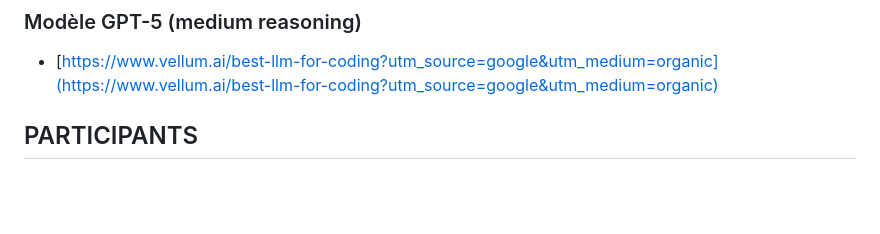
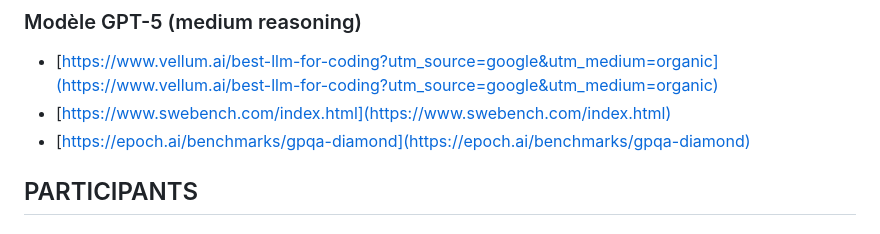
Before and after one commit to evarayHEIG/ItProMan_project, a Markdown page: report.md, the part around the change. Drawn GitHub-style; blank space fills up the shorter version.

Commit message:
Add resources on gpt-5 performance

```diff
--- a/report.md
+++ b/report.md
@@ -92,6 +92,8 @@ Les workflows, quant à eux, permettent d'automatiser des tâches répétitives
 ### Modèle GPT-5 (medium reasoning)
 
 - [https://www.vellum.ai/best-llm-for-coding?utm_source=google&utm_medium=organic](https://www.vellum.ai/best-llm-for-coding?utm_source=google&utm_medium=organic)
+- [https://www.swebench.com/index.html](https://www.swebench.com/index.html)
+- [https://epoch.ai/benchmarks/gpqa-diamond](https://epoch.ai/benchmarks/gpqa-diamond)
 
 ## PARTICIPANTS
 ## COLLECTE DE DONNEES
```
